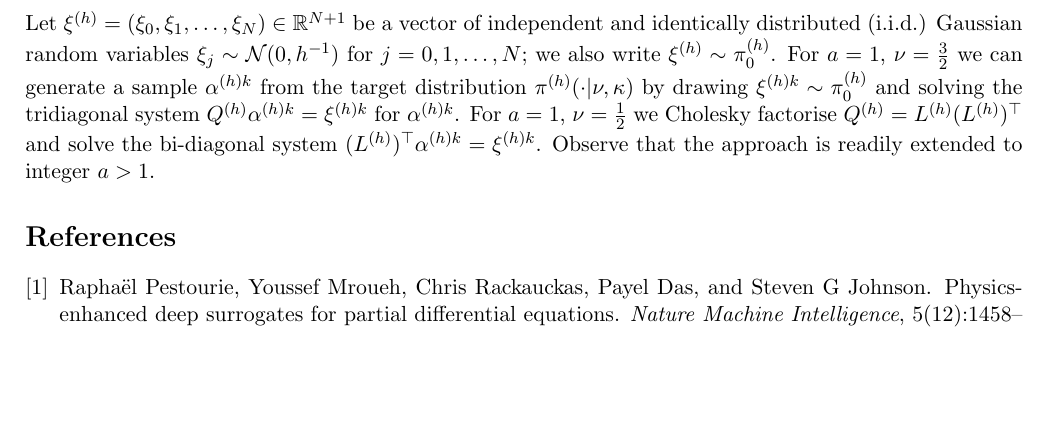
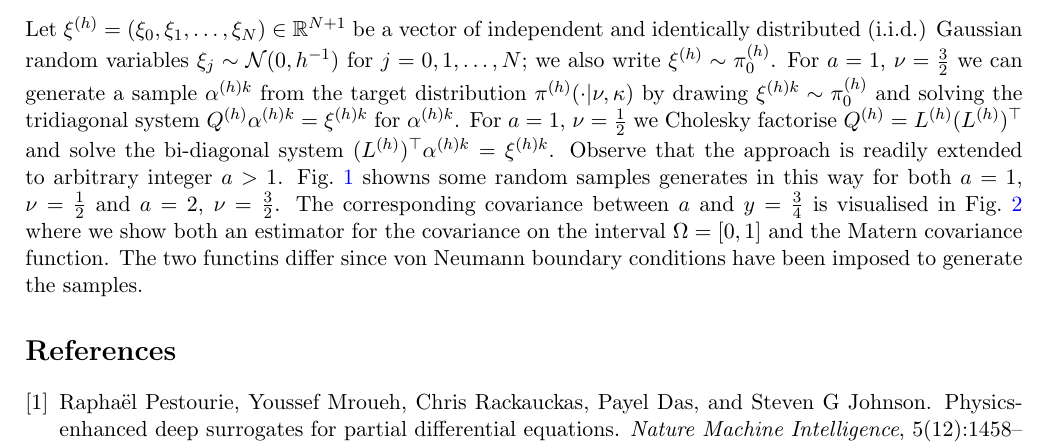
Before and after one commit to eikehmueller/PEDS, a LaTeX document (doc/problem_description.tex): part of page 6 of 7, cut so that both start at the same text, the shorter picture padded with empty space. Compiled offline with pdfLaTeX.

Commit message:
Added discussion of figures to main text

```diff
--- a/doc/problem_description.tex
+++ b/doc/problem_description.tex
@@ -285,7 +285,7 @@ For the finite domain $\Omega=[0,1]$ we need to impose boundary conditions which
             0 & 0 & 0 & \cdots &0 &  -1  & 2+\kappa^2h^2
     \end{pmatrix}.
 \end{equation}
-Let $\xi^{(h)}=(\xi_0,\xi_1,\dots,\xi_N)\in\mathbb{R}^{N+1}$ be a vector of independent and identically distributed (i.i.d.) Gaussian random variables $\xi_j\sim\mathcal{N}(0,h^{-1})$ for $j=0,1,\dots,N$; we also write $\xi^{(h)}\sim \pi_0^{(h)}$. For $a=1$, $\nu=\frac{3}{2}$ we can generate a sample $\alpha^{(h)k}$ from the target distribution $\pi^{(h)}(\cdot|\nu,\kappa)$ by drawing $\xi^{(h)k}\sim \pi_0^{(h)}$ and solving the tridiagonal system $Q^{(h)}\alpha^{(h)k}=\xi^{(h)k}$ for $\alpha^{(h)k}$. For $a=1$, $\nu=\frac{1}{2}$ we Cholesky factorise $Q^{(h)}=L^{(h)}(L^{(h)})^\top$ and solve the bi-diagonal system $(L^{(h)})^\top\alpha^{(h)k}= \xi^{(h)k}$. Observe that the approach is readily extended to integer $a>1$.
+Let $\xi^{(h)}=(\xi_0,\xi_1,\dots,\xi_N)\in\mathbb{R}^{N+1}$ be a vector of independent and identically distributed (i.i.d.) Gaussian random variables $\xi_j\sim\mathcal{N}(0,h^{-1})$ for $j=0,1,\dots,N$; we also write $\xi^{(h)}\sim \pi_0^{(h)}$. For $a=1$, $\nu=\frac{3}{2}$ we can generate a sample $\alpha^{(h)k}$ from the target distribution $\pi^{(h)}(\cdot|\nu,\kappa)$ by drawing $\xi^{(h)k}\sim \pi_0^{(h)}$ and solving the tridiagonal system $Q^{(h)}\alpha^{(h)k}=\xi^{(h)k}$ for $\alpha^{(h)k}$. For $a=1$, $\nu=\frac{1}{2}$ we Cholesky factorise $Q^{(h)}=L^{(h)}(L^{(h)})^\top$ and solve the bi-diagonal system $(L^{(h)})^\top\alpha^{(h)k}= \xi^{(h)k}$. Observe that the approach is readily extended to arbitrary integer $a>1$.
 \begin{figure}
     \begin{center}
         \includegraphics[width=0.45\linewidth]{figures/samples_nu0_5.pdf}
@@ -295,6 +295,7 @@ Let $\xi^{(h)}=(\xi_0,\xi_1,\dots,\xi_N)\in\mathbb{R}^{N+1}$ be a vector of inde
     \caption{Random samples $\alpha(x)$ drawn from $\pi^{(h)}(\cdot|\nu,\kappa)$ for $a=1$, $\nu=\frac{1}{2}$ (left) and $a=2$, $\nu=\frac{3}{2}$ (right). In both cases the correlation length is $\kappa^{-1}=0.1$ and the number of gridcells is $N=256$. The samples are scaled by $\sigma^{-1}$ to make their variance $\sim 1$.}
     \label{fig:random_samples}
 \end{figure}
+Fig.~\ref{fig:random_samples} showns some random samples generates in this way for both $a=1$, $\nu=\frac{1}{2}$ and $a=2$, $\nu=\frac{3}{2}$.
 \begin{figure}
     \begin{center}
         \includegraphics[width=0.45\linewidth]{figures/covariance_nu0_5.pdf}
@@ -302,8 +303,9 @@ Let $\xi^{(h)}=(\xi_0,\xi_1,\dots,\xi_N)\in\mathbb{R}^{N+1}$ be a vector of inde
         \includegraphics[width=0.45\linewidth]{figures/covariance_nu1_5.pdf}
     \end{center}
     \caption{Empirical covariance between the points $x$ and $y=\frac{3}{4}$ and Matern covariance function. Results are shown for $a=1$, $\nu=\frac{1}{2}$ (left) and $a=2$, $\nu=\frac{3}{2}$ (right). In both cases the correlation length is $\kappa^{-1}=0.1$ and the number of gridcells is $N=256$. The samples are scaled by $\sigma^{-1}$ to make their variance $\sim 1$.}
-    \label{fig:random_samples}
+    \label{fig:lognormal_covariance}
 \end{figure}
+The corresponding covariance between $a$ and $y=\frac{3}{4}$ is visualised in Fig.~\ref{fig:lognormal_covariance} where we show both an estimator for the covariance on the interval $\Omega=[0,1]$ and the Matern covariance function. The two functins differ since von Neumann boundary conditions have been imposed to generate the samples.
 \bibliographystyle{unsrt}
 \bibliography{problem_description}
 \end{document}
```
